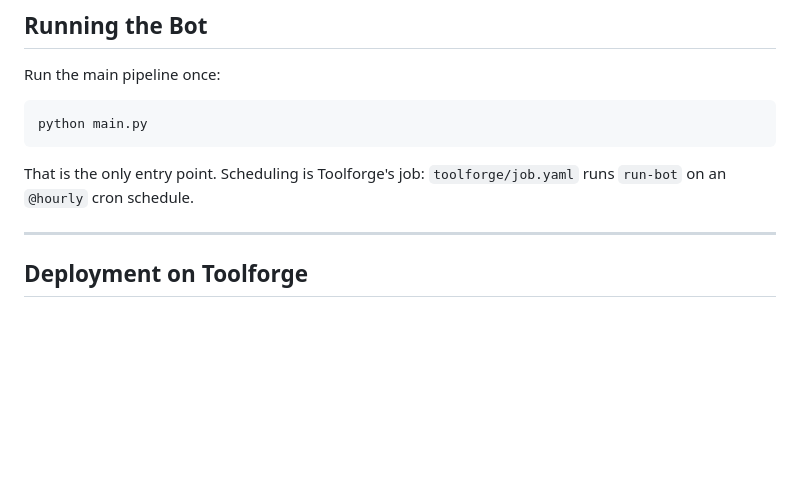
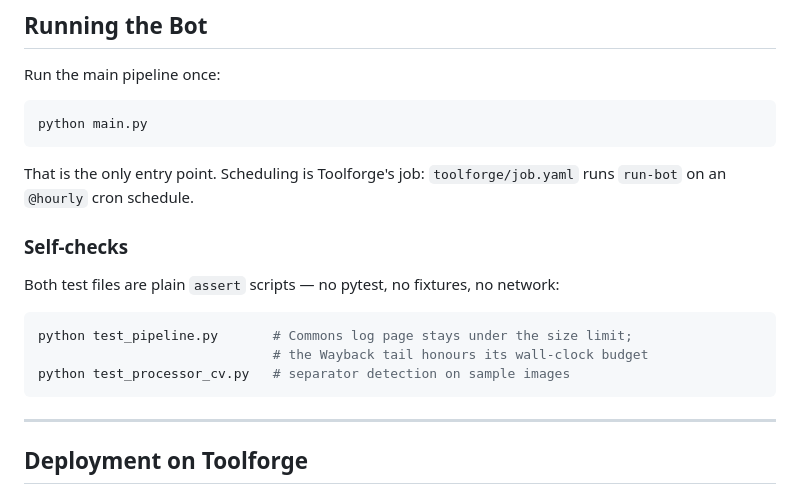
Before and after one commit to RIFAT712/pid-bangladesh-bot, a Markdown page: README.md, the part around one of its changes. Drawn GitHub-style; blank space fills up the shorter version.

````diff
--- a/README.md
+++ b/README.md
@@ -238,6 +268,16 @@ python main.py
 That is the only entry point. Scheduling is Toolforge's job: `toolforge/job.yaml`
 runs `run-bot` on an `@hourly` cron schedule.
 
+### Self-checks
+
+Both test files are plain `assert` scripts — no pytest, no fixtures, no network:
+
+```bash
+python test_pipeline.py       # Commons log page stays under the size limit;
+                              # the Wayback tail honours its wall-clock budget
+python test_processor_cv.py   # separator detection on sample images
+```
+
 ---
 
 ## Deployment on Toolforge
````
Also changed, not shown: other parts of README.md (+70 -37 lines), GEMINI.md (+9 -5 lines).
